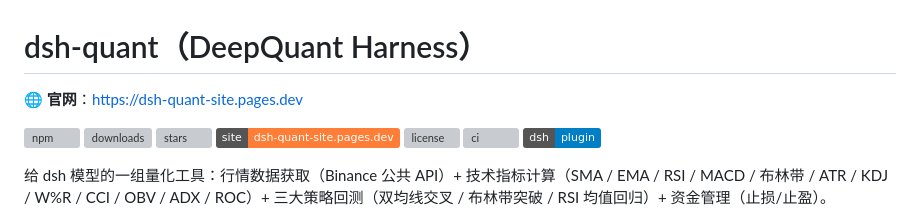
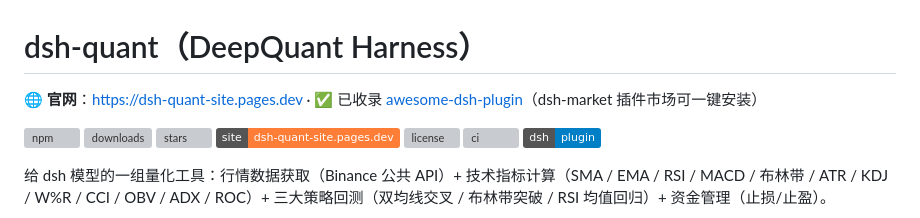
Before and after one commit to pengpengyi92/dsh-quant, a Markdown page: README.md, the part around the change. Drawn GitHub-style; badges without logos; grey boxes are pictures that could not be loaded.

Commit message:
docs: awesome-dsh-plugin inclusion social proof

```diff
--- a/README.md
+++ b/README.md
@@ -1,6 +1,6 @@
 # dsh-quant（DeepQuant Harness）
 
-🌐 **官网**：https://dsh-quant-site.pages.dev
+🌐 **官网**：https://dsh-quant-site.pages.dev · ✅ 已收录 [awesome-dsh-plugin](https://github.com/awesome-dsh-plugin/awesome-dsh-plugin)（dsh-market 插件市场可一键安装）
 
 [![npm](https://img.shields.io/npm/v/dsh-quant)](https://www.npmjs.com/package/dsh-quant)
 [![downloads](https://img.shields.io/npm/dm/dsh-quant)](https://www.npmjs.com/package/dsh-quant)
```
